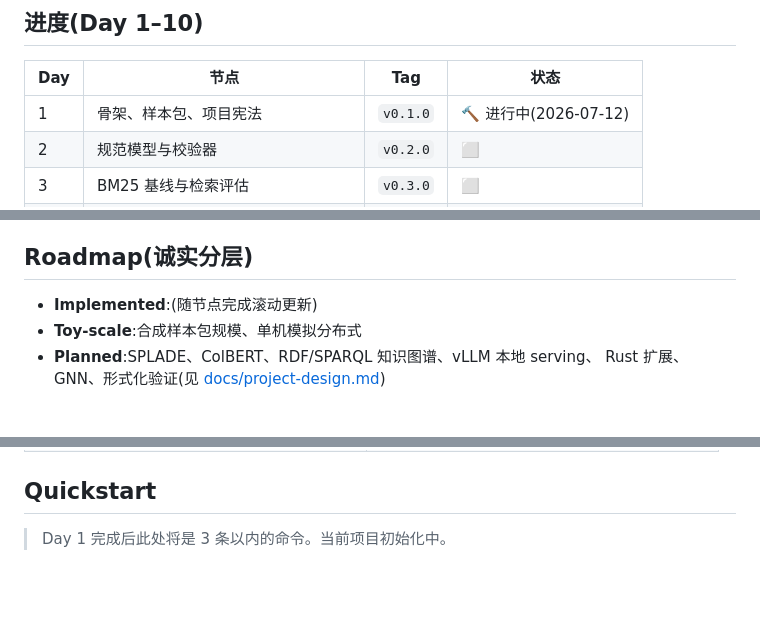
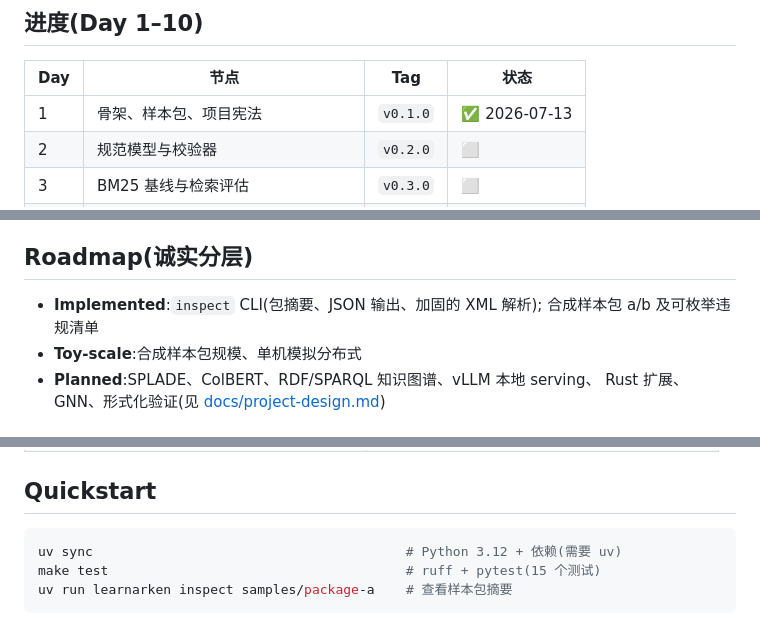
Before and after one commit to Osmond-Xin/LearnArken, a Markdown page: README.zh-CN.md, 3 parts joined by grey strips. Drawn GitHub-style; blank space fills up the shorter version.

````diff
--- a/README.zh-CN.md
+++ b/README.zh-CN.md
@@ -54,7 +54,7 @@ AI agent)沿证据链核查。
 
 | Day | 节点 | Tag | 状态 |
 | --- | --- | --- | --- |
-| 1 | 骨架、样本包、项目宪法 | `v0.1.0` | 🔨 进行中(2026-07-12) |
+| 1 | 骨架、样本包、项目宪法 | `v0.1.0` | ✅ 2026-07-13 |
 | 2 | 规范模型与校验器 | `v0.2.0` | ⬜ |
 | 3 | BM25 基线与检索评估 | `v0.3.0` | ⬜ |
 | 4 | 混合检索与消融表 ⚑重型红队 | `v0.4.0` | ⬜ |
@@ -70,7 +70,8 @@ AI agent)沿证据链核查。
 
 ## Roadmap(诚实分层)
 
-- **Implemented**:(随节点完成滚动更新)
+- **Implemented**:`inspect` CLI(包摘要、JSON 输出、加固的 XML 解析);
+  合成样本包 a/b 及可枚举违规清单
 - **Toy-scale**:合成样本包规模、单机模拟分布式
 - **Planned**:SPLADE、ColBERT、RDF/SPARQL 知识图谱、vLLM 本地 serving、
   Rust 扩展、GNN、形式化验证(见 [docs/project-design.md](docs/project-design.md))
@@ -90,4 +91,8 @@ AI agent)沿证据链核查。
 
 ## Quickstart
 
-> Day 1 完成后此处将是 3 条以内的命令。当前项目初始化中。
+```bash
+uv sync                                        # Python 3.12 + 依赖(需要 uv)
+make test                                      # ruff + pytest(15 个测试)
+uv run learnarken inspect samples/package-a    # 查看样本包摘要
+```
````
Also changed, not shown: README.md (+8 -4 lines).
